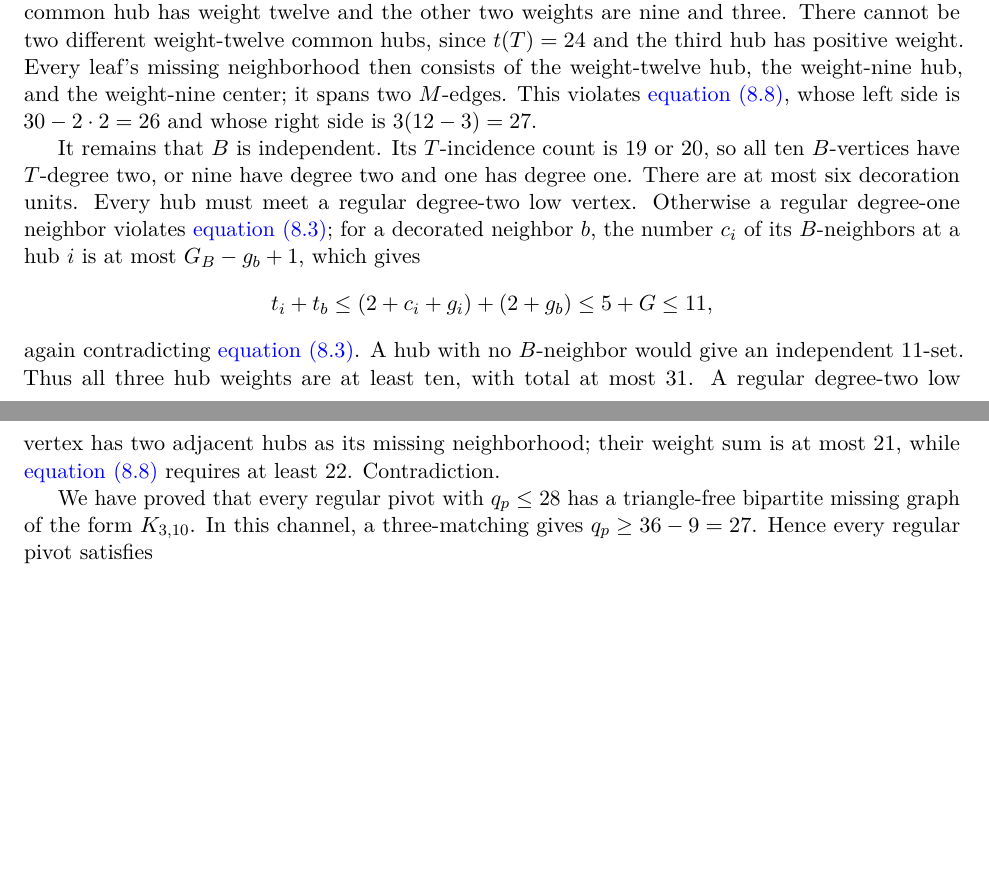
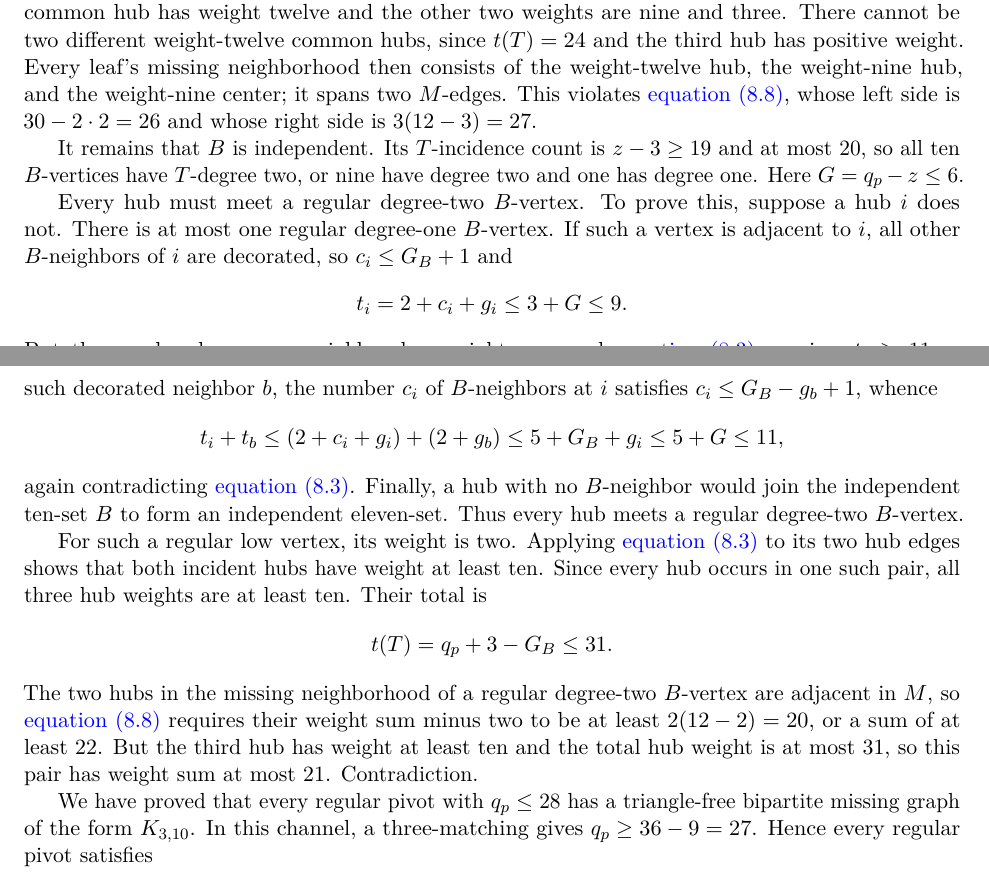
Before and after one commit to Icarus-K-Laplace/EG617-r12-proof, a LaTeX paper (PAPER/main.tex, which reads PAPER/sections/08-cover.tex): two parts of pages 29 and 30 of 37 before the commit and two parts of pages 29 and 30 of 38 after it, joined at a grey line, cut so that both start at the same text, the shorter picture padded with empty space. Compiled offline with pdfLaTeX.

Commit message:
Expand the q28 triangle-channel hub-weight contradiction

```diff
--- a/PAPER/sections/08-cover.tex
+++ b/PAPER/sections/08-cover.tex
@@ -136,11 +136,24 @@ For an edge $ab$ in $B$, $K_4$-freeness bounds each endpoint's $T$-degree by two
 
 If $B$ has one edge $ab$, the two distinct two-element $T$-neighborhoods overlap at one hub $w$. The triangle inequalities force $t_w=12$ and the other hub weights to be $t_b,t_a$, each at most nine. The other eight vertices of $B$ are regular and can meet only $w$, giving $z\leq3+1+4+8=16$. If $B$ is a star with at least two edges, all decoration lies at its center, whose weight is nine; each leaf has weight three. A leaf and the center have distinct two-element $T$-neighborhoods. Their common hub has weight twelve and the other two weights are nine and three. There cannot be two different weight-twelve common hubs, since $t(T)=24$ and the third hub has positive weight. Every leaf's missing neighborhood then consists of the weight-twelve hub, the weight-nine hub, and the weight-nine center; it spans two $M$-edges. This violates \cref{eq:INS11}, whose left side is $30-2\cdot2=26$ and whose right side is $3(12-3)=27$.
 
-It remains that $B$ is independent. Its $T$-incidence count is $19$ or $20$, so all ten $B$-vertices have $T$-degree two, or nine have degree two and one has degree one. There are at most six decoration units. Every hub must meet a regular degree-two low vertex. Otherwise a regular degree-one neighbor violates \cref{eq:EDGE12}; for a decorated neighbor $b$, the number $c_i$ of its $B$-neighbors at a hub $i$ is at most $G_B-g_b+1$, which gives
+It remains that $B$ is independent. Its $T$-incidence count is $z-3\geq19$ and at most $20$, so all ten $B$-vertices have $T$-degree two, or nine have degree two and one has degree one. Here $G=q_p-z\leq6$.
+
+Every hub must meet a regular degree-two $B$-vertex. To prove this, suppose a hub $i$ does not. There is at most one regular degree-one $B$-vertex. If such a vertex is adjacent to $i$, all other $B$-neighbors of $i$ are decorated, so $c_i\leq G_B+1$ and
 \[
-t_i+t_b\leq(2+c_i+g_i)+(2+g_b)\leq5+G\leq11,
+t_i=2+c_i+g_i\leq3+G\leq9.
 \]
-again contradicting \cref{eq:EDGE12}. A hub with no $B$-neighbor would give an independent $11$-set. Thus all three hub weights are at least ten, with total at most $31$. A regular degree-two low vertex has two adjacent hubs as its missing neighborhood; their weight sum is at most $21$, while \cref{eq:INS11} requires at least $22$. Contradiction.
+But the regular degree-one neighbor has weight one, and \cref{eq:EDGE12} requires $t_i\geq11$, a contradiction. If $i$ has no regular degree-one neighbor, all its $B$-neighbors are decorated. For any such decorated neighbor $b$, the number $c_i$ of $B$-neighbors at $i$ satisfies $c_i\leq G_B-g_b+1$, whence
+\[
+t_i+t_b\leq(2+c_i+g_i)+(2+g_b)
+\leq5+G_B+g_i\leq5+G\leq11,
+\]
+again contradicting \cref{eq:EDGE12}. Finally, a hub with no $B$-neighbor would join the independent ten-set $B$ to form an independent eleven-set. Thus every hub meets a regular degree-two $B$-vertex.
+
+For such a regular low vertex, its weight is two. Applying \cref{eq:EDGE12} to its two hub edges shows that both incident hubs have weight at least ten. Since every hub occurs in one such pair, all three hub weights are at least ten. Their total is
+\[
+t(T)=q_p+3-G_B\leq31.
+\]
+The two hubs in the missing neighborhood of a regular degree-two $B$-vertex are adjacent in $M$, so \cref{eq:INS11} requires their weight sum minus two to be at least $2(12-2)=20$, or a sum of at least $22$. But the third hub has weight at least ten and the total hub weight is at most $31$, so this pair has weight sum at most $21$. Contradiction.
 
 We have proved that every regular pivot with $q_p\leq28$ has a triangle-free bipartite missing graph of the form $K_{3,10}$. In this channel, a three-matching gives $q_p\geq36-9=27$. Hence every regular pivot satisfies
 \begin{equation}
```
